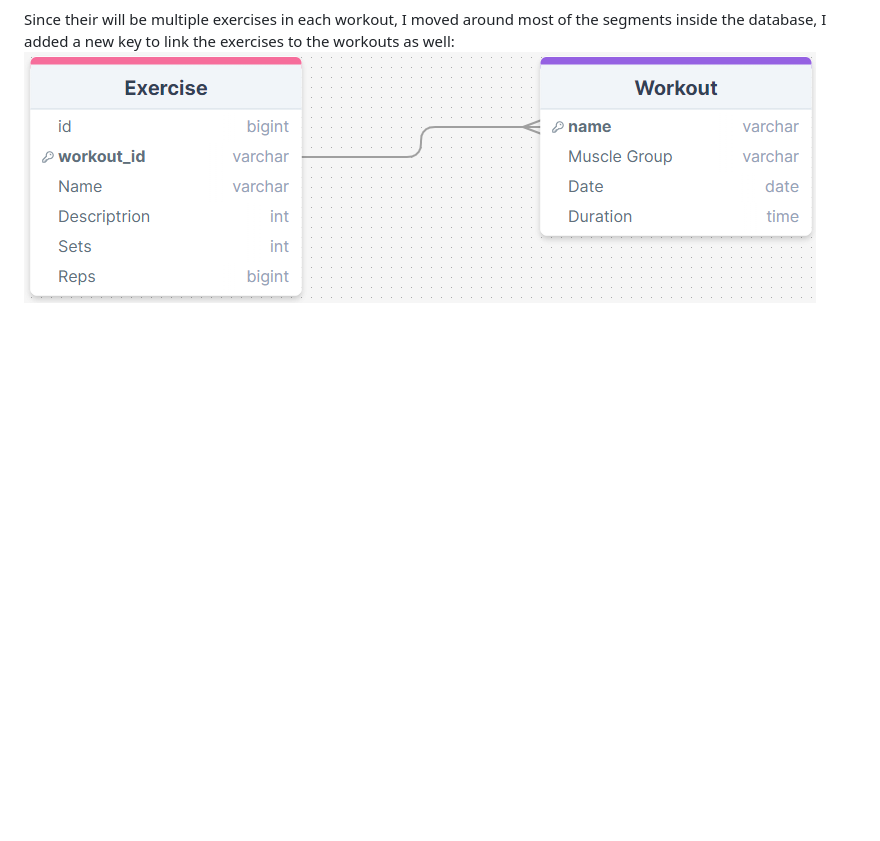
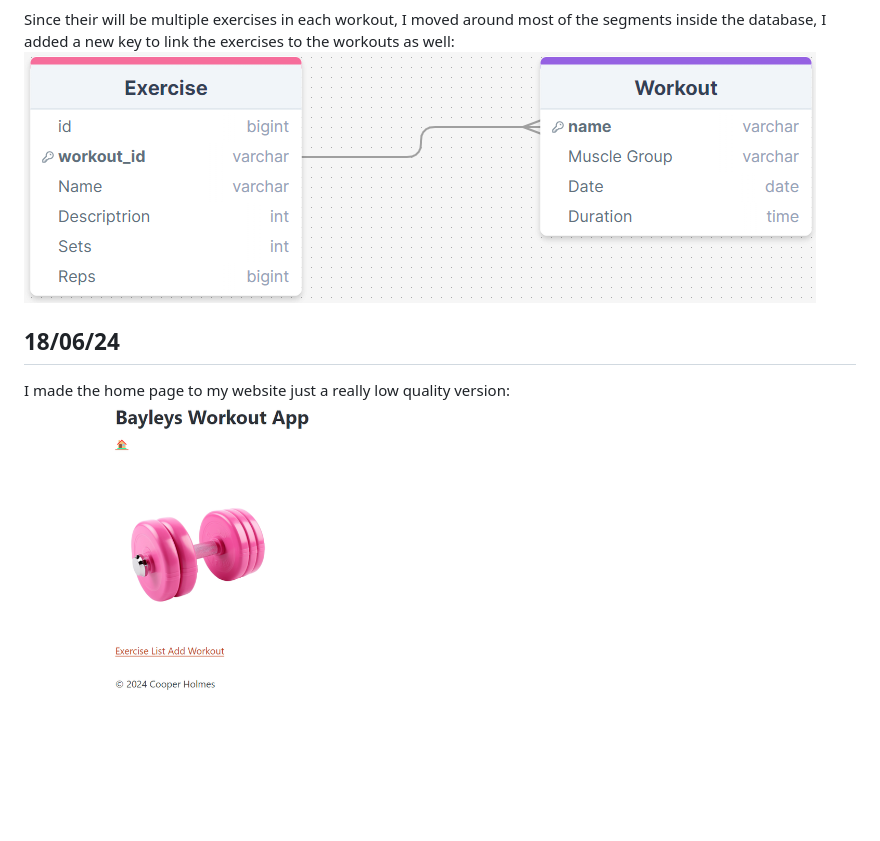
Before and after one commit to waimea-cholmes2/The-Bat-Cave-200DTD-Assessment-, a Markdown page: Development.md, the part around the change. Rendered like a GitHub page; pictures changed too: images/website-homepage-V1.png (added); blank space fills up the shorter version.

Commit message:
updated development andf made the exercise list
will update developmet next time

```diff
--- a/Development.md
+++ b/Development.md
@@ -75,3 +75,8 @@ Got some feedback from my user so I have made changes to the coloured UI, I also
 
 Since their will be multiple exercises in each workout, I moved around most of the segments inside the database, I added a new key to link the exercises to the workouts as well:
 ![Database Design V2](images/database-design-V2.png)
+
+## 18/06/24
+
+I made the home page to my website just a really low quality version:
+![Website Homepage V1](images/website-homepage-V1.png)
```
Also changed, not shown: 5 other files.
